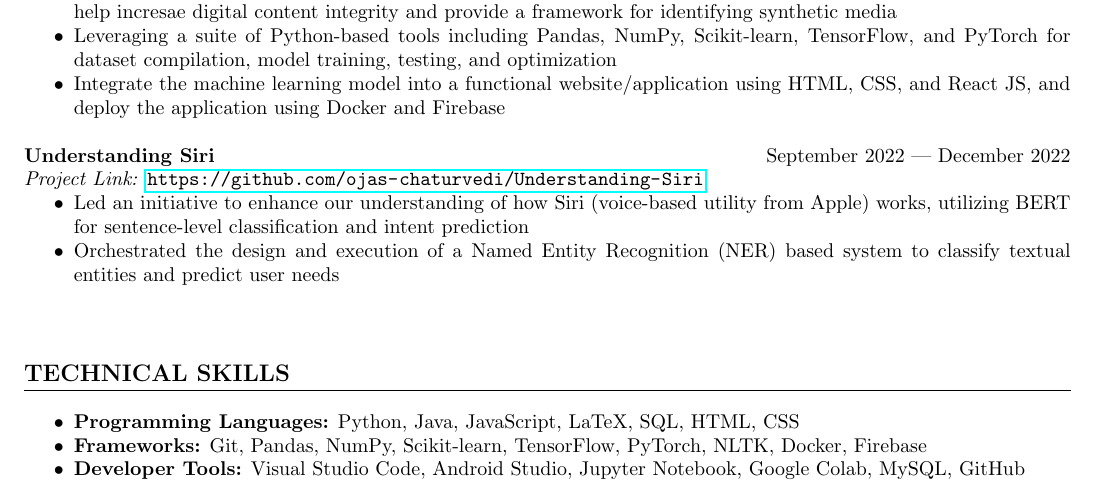
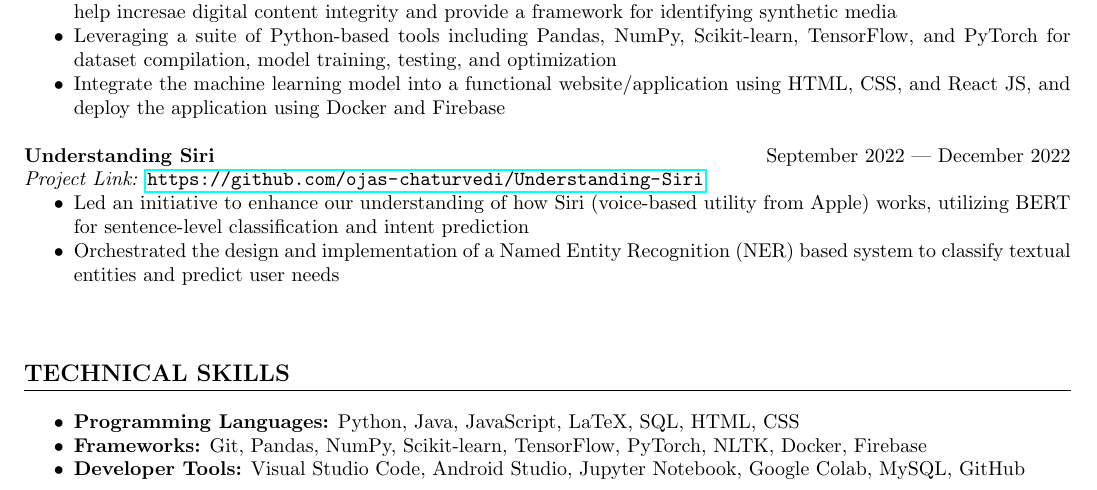
Before and after one commit to ojas-chaturvedi/ojas-chaturvedi, a LaTeX CV (resume.tex): part of page 2 of 2, cut so that both start at the same text. Compiled offline with pdfLaTeX.

Commit message:
Changed wording of Understanding-Siri project description

```diff
--- a/resume.tex
+++ b/resume.tex
@@ -140,7 +140,7 @@ Character \& Respect Award
 \textit{Project Link:} \url{https://github.com/ojas-chaturvedi/Understanding-Siri}
 \begin{itemize}
     \item Led an initiative to enhance our understanding of how Siri (voice-based utility from Apple) works, utilizing BERT for sentence-level classification and intent prediction
-    \item Orchestrated the design and execution of a Named Entity Recognition (NER) based system to classify textual entities and predict user needs \\ \\
+    \item Orchestrated the design and implementation of a Named Entity Recognition (NER) based system to classify textual entities and predict user needs \\ \\
 \end{itemize}
 
 %==============================================================================
```
Also changed, not shown: 4 other files.
